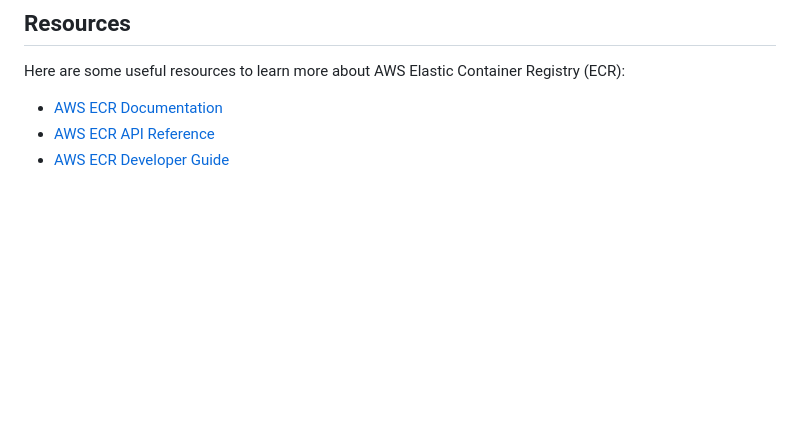
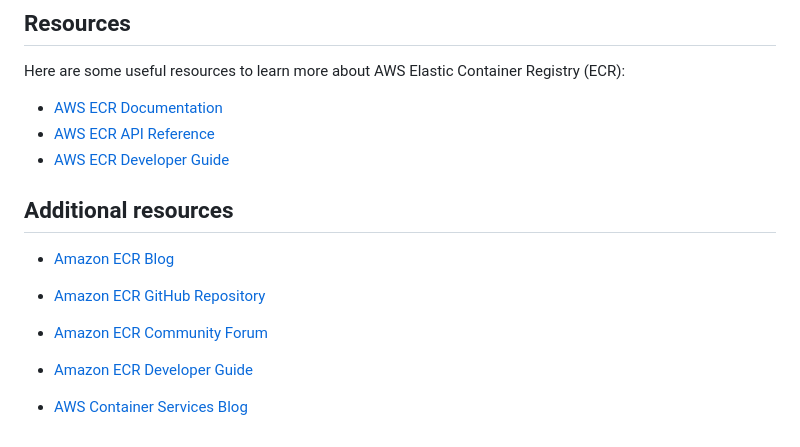
Before and after one commit to Vikash-8090-Yadav/Cloud-A2Z-Devops, a Markdown page: AwsServices/ECR/README.md, the part around the change. GitHub-like rendering; blank space fills up the shorter version.

Commit message:
added the readme for the ECR

```diff
--- a/AwsServices/ECR/README.md
+++ b/AwsServices/ECR/README.md
@@ -49,3 +49,16 @@ Here are some useful resources to learn more about AWS Elastic Container Registr
 - [AWS ECR Documentation](https://docs.aws.amazon.com/ecr/)
 - [AWS ECR API Reference](https://docs.aws.amazon.com/ecr/api/)
 - [AWS ECR Developer Guide](https://docs.aws.amazon.com/AmazonECR/latest/developerguide/)
+
+## Additional resources
+
+* [Amazon ECR Blog](https://aws.amazon.com/blogs/containers/amazon-ecr-blog/)
+
+
+* [Amazon ECR GitHub Repository](https://github.com/aws/amazon-ecr)
+
+* [Amazon ECR Community Forum](https://forums.aws.amazon.com/forum.jspa?forumID=275)
+
+* [Amazon ECR Developer Guide](https://docs.aws.amazon.com/AmazonECR/latest/developerguide/)
+
+* [AWS Container Services Blog](https://aws.amazon.com/blogs/containers/)
```
